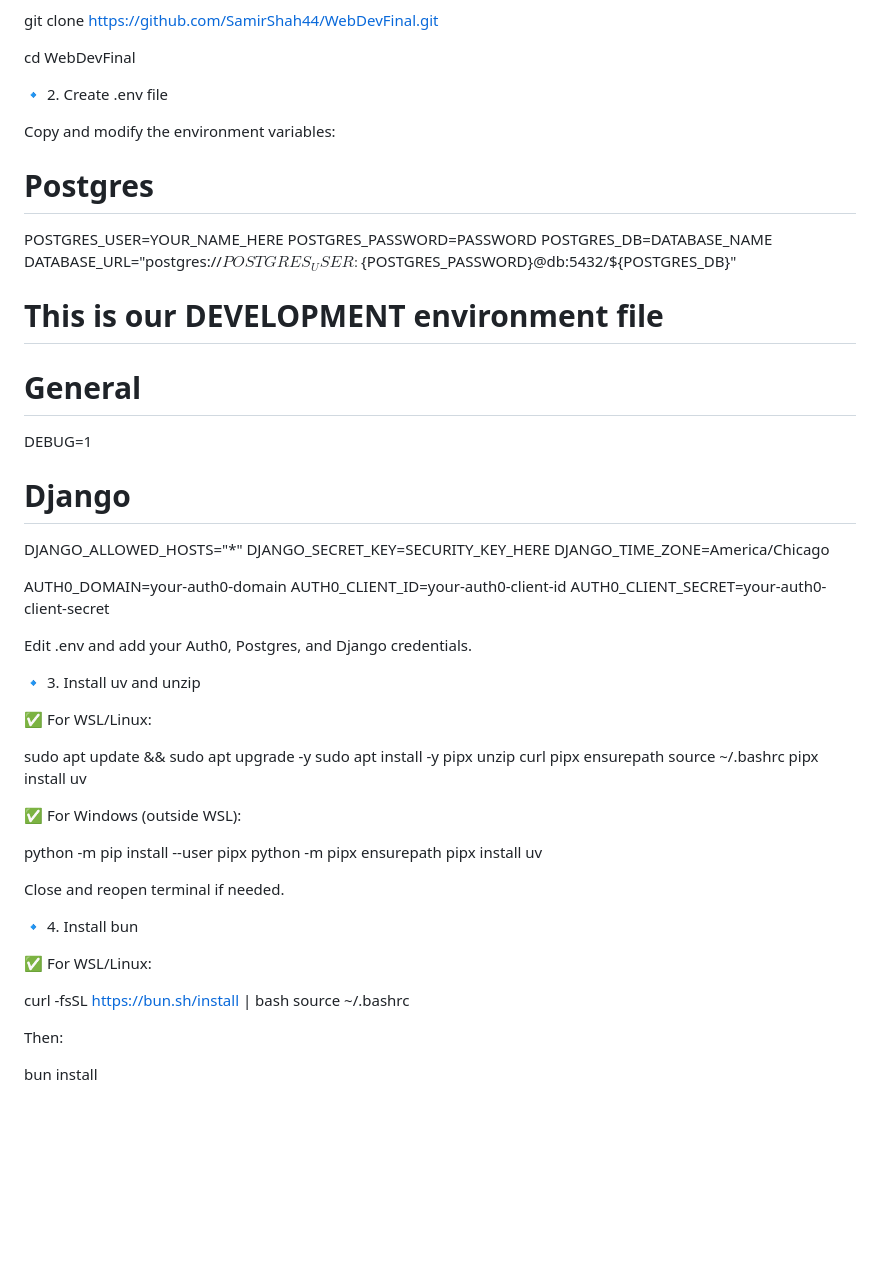
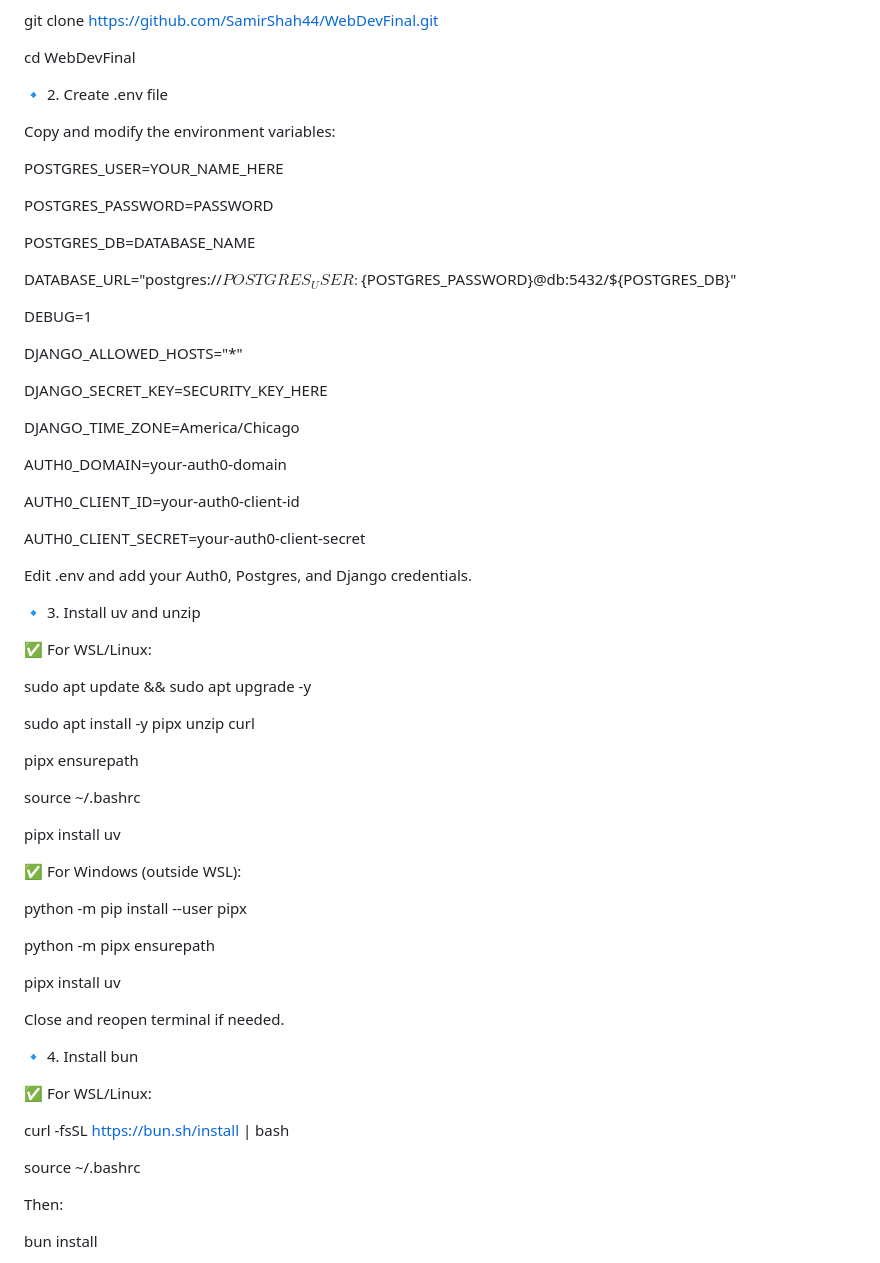
Before and after one commit to SamirShah44/WebDevFinal, a Markdown page: README.md, the part around the change printed below. GitHub-like rendering; blank space fills up the shorter version.

```diff
--- a/README.md
+++ b/README.md
@@ -15,24 +15,26 @@ cd WebDevFinal
 Copy and modify the environment variables:
 
 
-# Postgres
 POSTGRES_USER=YOUR_NAME_HERE
+
 POSTGRES_PASSWORD=PASSWORD
+
 POSTGRES_DB=DATABASE_NAME
+
 DATABASE_URL="postgres://${POSTGRES_USER}:${POSTGRES_PASSWORD}@db:5432/${POSTGRES_DB}"
 
-# This is our DEVELOPMENT environment file
-
-# General
 DEBUG=1
 
-# Django
 DJANGO_ALLOWED_HOSTS="*"
+
 DJANGO_SECRET_KEY=SECURITY_KEY_HERE
+
 DJANGO_TIME_ZONE=America/Chicago
 
 AUTH0_DOMAIN=your-auth0-domain
+
 AUTH0_CLIENT_ID=your-auth0-client-id
+
 AUTH0_CLIENT_SECRET=your-auth0-client-secret
 
 Edit .env and add your Auth0, Postgres, and Django credentials.
@@ -42,15 +44,21 @@ Edit .env and add your Auth0, Postgres, and Django credentials.
 ✅ For WSL/Linux:
 
 sudo apt update && sudo apt upgrade -y
+
 sudo apt install -y pipx unzip curl
+
 pipx ensurepath
+
 source ~/.bashrc
+
 pipx install uv
 
 ✅ For Windows (outside WSL):
 
 python -m pip install --user pipx
+
 python -m pipx ensurepath
+
 pipx install uv
 
 Close and reopen terminal if needed.
@@ -60,6 +68,7 @@ Close and reopen terminal if needed.
 ✅ For WSL/Linux:
 
 curl -fsSL https://bun.sh/install | bash
+
 source ~/.bashrc
 
 Then:
```
Also changed, not shown: other parts of README.md (+28 -0 lines).
